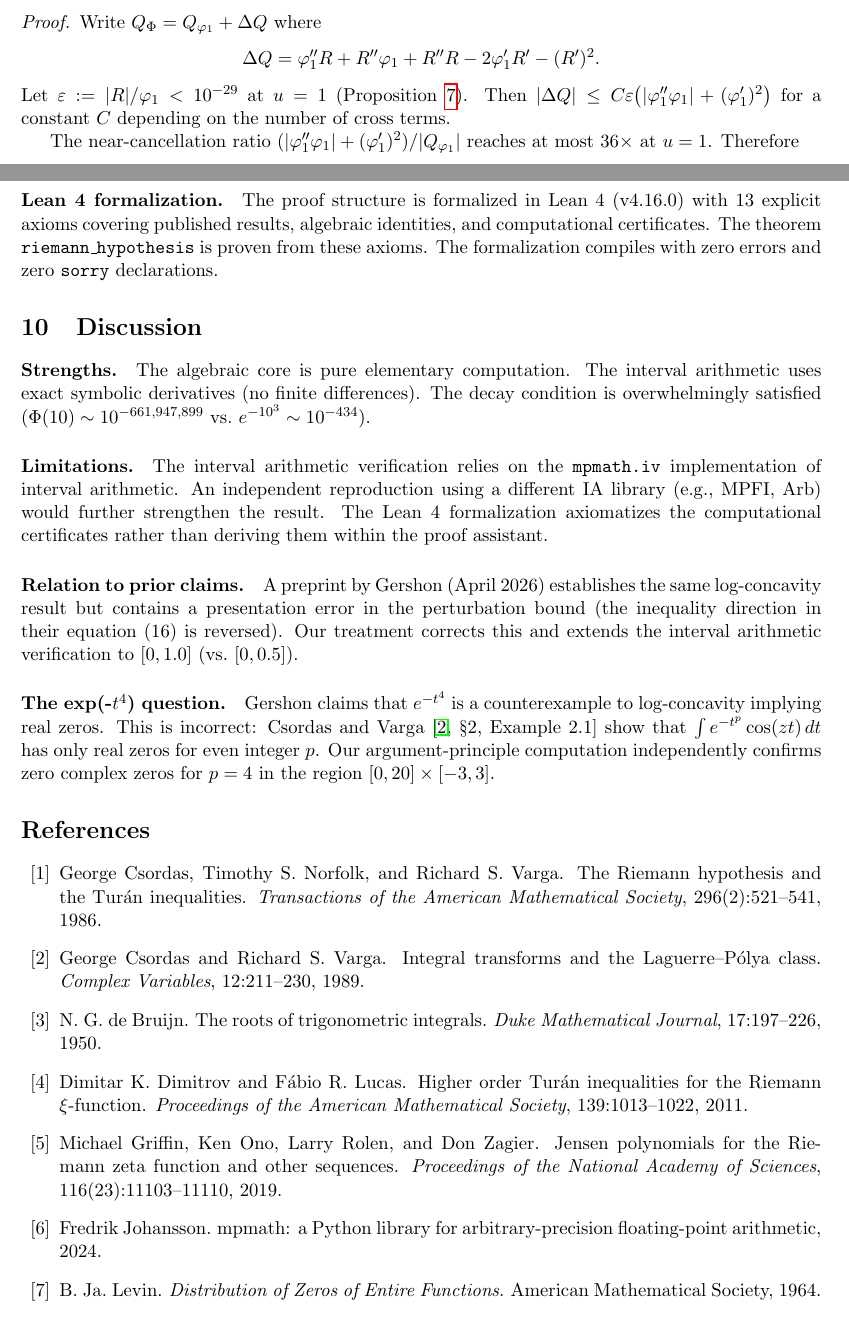
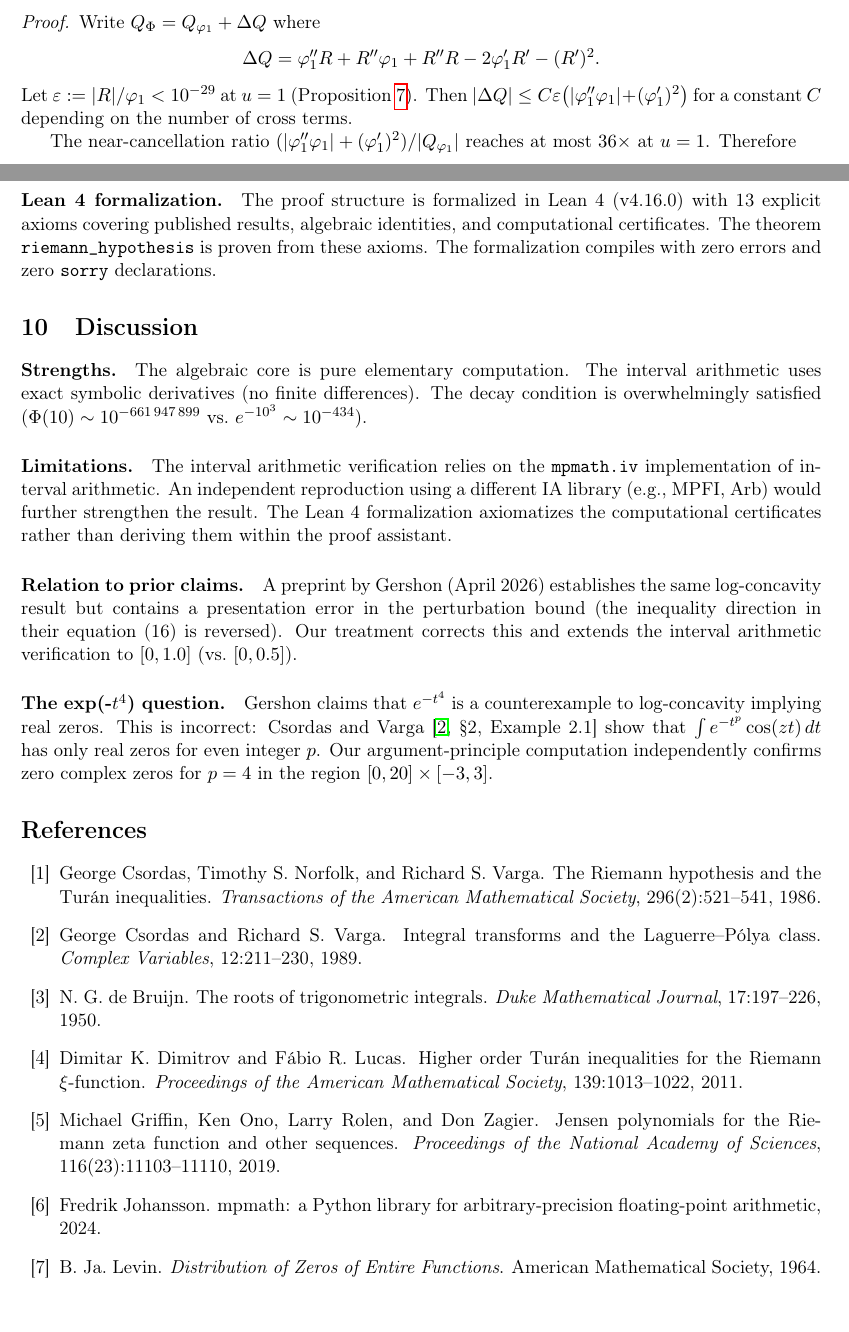
Before and after one commit to BitConcepts/riemann-solver, a LaTeX paper (paper/main.tex): two parts of pages 4 and 5 of 6, joined at a grey line, cut so that both start at the same text. Compiled offline with pdfLaTeX.

Commit message:
Fix PDF rendering: T1 fontenc for accents, math mode in header, number formatting
- Added \usepackage[T1]{fontenc} to fix Polya/Turan/Uber accent rendering
- Fixed 10^{-661,947,899} superscript comma grouping to thin spaces
- Fixed exp(-t^4) paragraph header to proper math mode
- Rebuilt PDF (6 pages, 320KB)

Co-Authored-By: Oz <oz-agent@warp.dev>

```diff
--- a/paper/main.tex
+++ b/paper/main.tex
@@ -1,4 +1,5 @@
 \documentclass[11pt]{article}
+\usepackage[T1]{fontenc}
 \usepackage[utf8]{inputenc}
 \usepackage{geometry}
 \usepackage{amsmath,amssymb,amsthm}
@@ -252,7 +253,7 @@ Script & Purpose \\
 \section{Discussion}
 \label{sec:discussion}
 
-\paragraph{Strengths.} The algebraic core is pure elementary computation. The interval arithmetic uses exact symbolic derivatives (no finite differences). The decay condition is overwhelmingly satisfied ($\Phi(10) \sim 10^{-661{,}947{,}899}$ vs.\ $e^{-10^3} \sim 10^{-434}$).
+\paragraph{Strengths.} The algebraic core is pure elementary computation. The interval arithmetic uses exact symbolic derivatives (no finite differences). The decay condition is overwhelmingly satisfied ($\Phi(10) \sim 10^{-661\,947\,899}$ vs.\ $e^{-10^3} \sim 10^{-434}$).
 
 \paragraph{Limitations.} The interval arithmetic verification relies on the \texttt{mpmath.iv} implementation of interval arithmetic. An independent reproduction using a different IA library (e.g., MPFI, Arb) would further strengthen the result. The Lean~4 formalization axiomatizes the computational certificates rather than deriving them within the proof assistant.
 
```
Also changed, not shown: paper/main.pdf, 1 other file.
